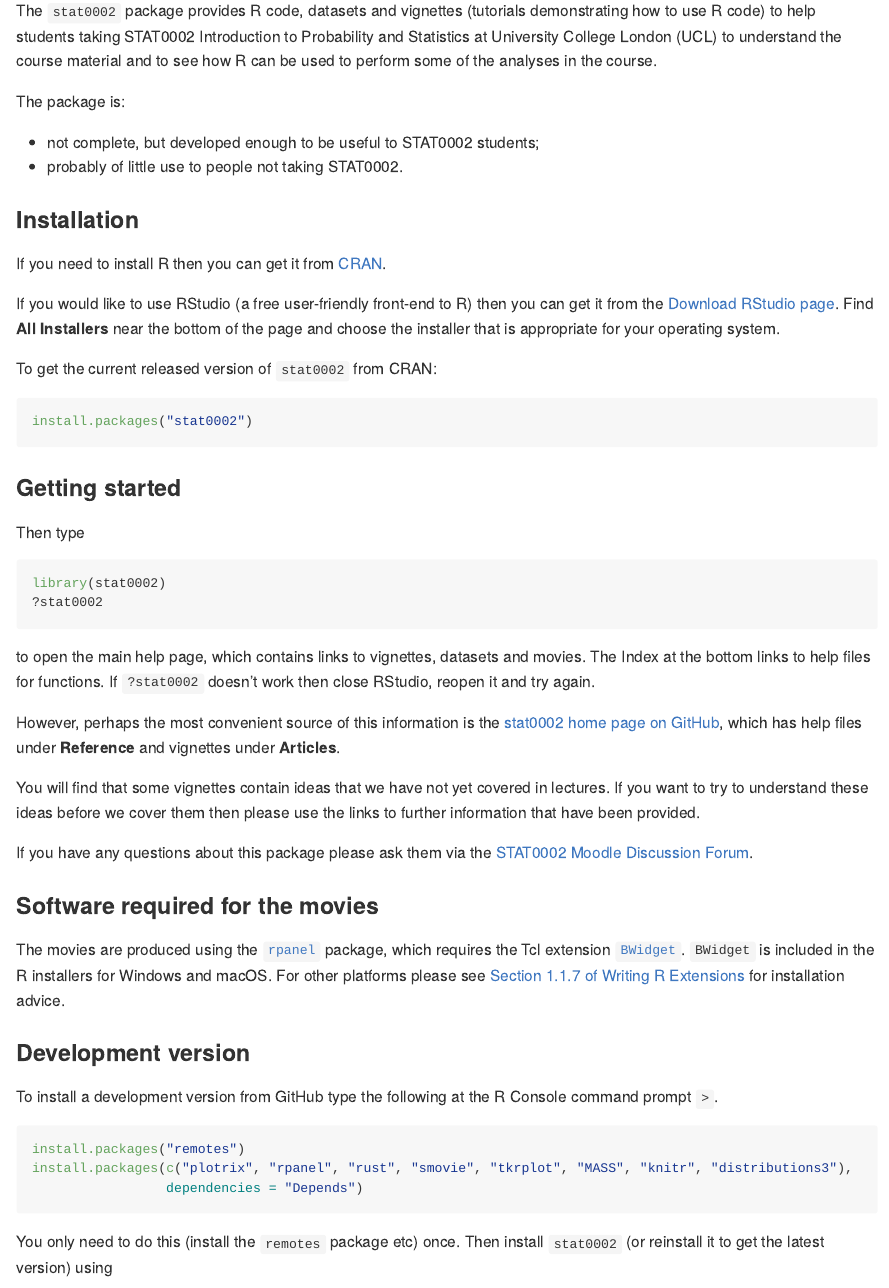
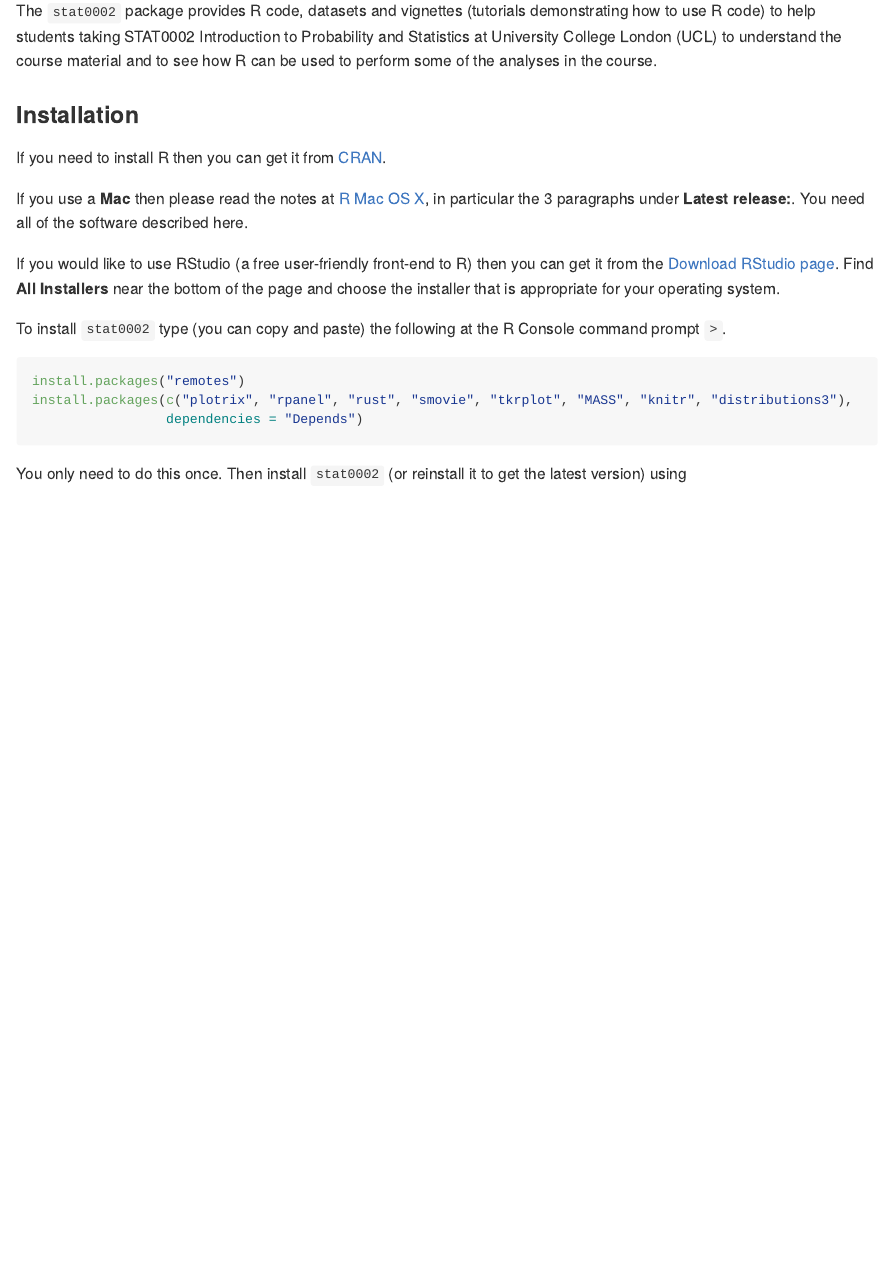
Before and after one commit to paulnorthrop/stat0002, an R Markdown document (README.Rmd): the page in a window 1100 px wide, from 240 px down. The pictures show the output file README.md that the author committed with the source, drawn offline in the style of GitHub; badge pictures from the web are left out.

Commit message:
Update README installation notes.

````diff
--- a/README.Rmd
+++ b/README.Rmd
@@ -24,20 +24,22 @@ knitr::opts_chunk$set(
 The `stat0002` package provides R code, datasets and vignettes (tutorials demonstrating how to use R code) to help students taking STAT0002 Introduction to Probability and Statistics at University College London (UCL) to understand the course material and to see how R can be used to perform some of the
 analyses in the course.
 
-The package is:
-
-* not complete, but developed enough to be useful to STAT0002 students;
-* probably of little use to people not taking STAT0002.
-
 ### Installation
 
 If you need to install R then you can get it from [CRAN](https://cran.r-project.org/).
+
+If you use a **Mac** then please read the notes at [R Mac OS X](https://cran.r-project.org/bin/macosx/), in particular the 3 paragraphs under **Latest release:**.  You need all of the software described here.
 
 If you would like to use RStudio (a free user-friendly front-end to R) then you can get it from the
 [Download RStudio page](https://www.rstudio.com/products/rstudio/download/).
 Find **All Installers** near the bottom of the page and choose the installer that is appropriate for your operating system.
 
-To get the current released version of `stat0002` from CRAN:
+To install `stat0002` type (you can copy and paste) the following at the R Console command prompt `>`.
 
-```{r installation, eval = FALSE}
-install.packages("stat0002")
+```{r installation1, eval = FALSE}
+install.packages("remotes")
+install.packages(c("plotrix", "rpanel", "rust", "smovie", "tkrplot", "MASS", "knitr", "distributions3"),
+                 dependencies = "Depends")
+```
+
+You only need to do this once.  Then install `stat0002` (or reinstall it to get the latest version) using
@@ -64,15 +69,3 @@ If you have any questions about this package please ask them via the
 ### Software required for the movies
 
 The movies are produced using the [`rpanel`](https://cran.r-project.org/package=rpanel) package, which requires the Tcl extension [`BWidget`](https://sourceforge.net/projects/tcllib/files/BWidget/). `BWidget` is included in the R installers for Windows and macOS.  For other platforms please see [Section 1.1.7 of Writing R Extensions](https://cran.r-project.org/doc/manuals/r-devel/R-exts.html#Non_002dR-scripts-in-packages) for installation advice.
-
-### Development version
-
-To install a development version from GitHub type the following at the R Console command prompt `>`.
-
-```{r installation1, eval = FALSE}
-install.packages("remotes")
-install.packages(c("plotrix", "rpanel", "rust", "smovie", "tkrplot", "MASS", "knitr", "distributions3"),
-                 dependencies = "Depends")
-```
-
-You only need to do this (install the `remotes` package etc) once.  Then install `stat0002` (or reinstall it to get the latest version) using
````
Also changed, not shown: README.md, README.Rmd (7 more changed lines).
